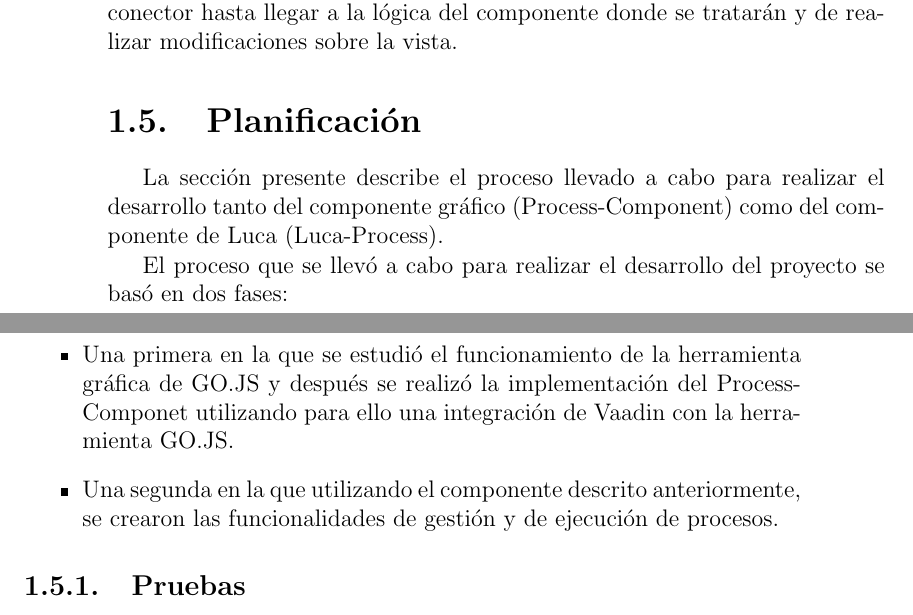
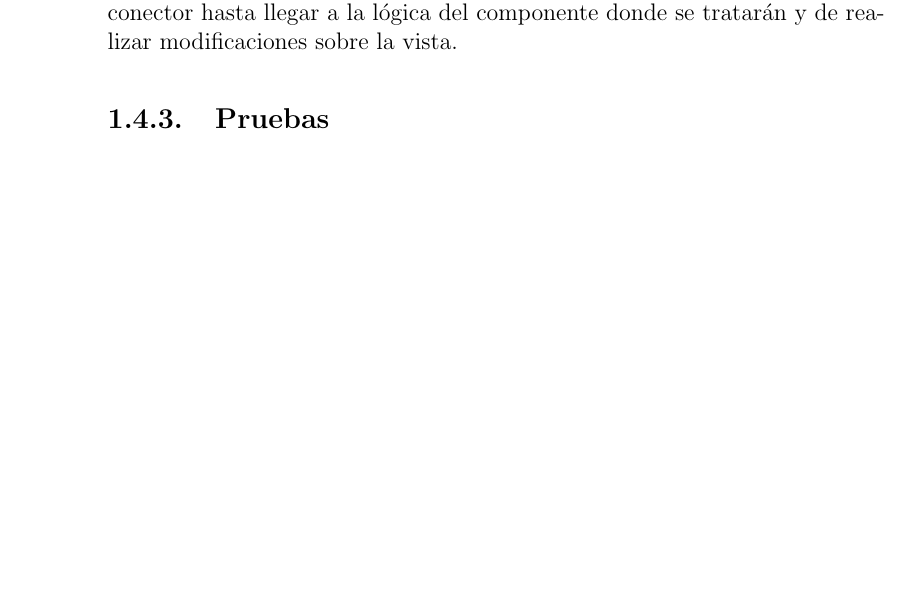
Before and after one commit to IgnacioAgueroSalcines/TFGProcessDocumentation, a LaTeX book (memoria/memoria.tex, which reads memoria/introductionChapter.tex): two parts of pages 22 and 23 of 45 before the commit and part of page 22 of 45 after it, the two joined at a grey line, cut so that both start at the same text, the shorter picture padded with empty space. Compiled offline with pdfLaTeX.

Commit message:
borrada planificacion

```diff
--- a/memoria/introductionChapter.tex
+++ b/memoria/introductionChapter.tex
@@ -178,23 +178,6 @@ A continuación, se muestra una figura explicativa de dicha interacción interna
 Como resumen del funcionamiento del Process-Component, éste es el encargado de recibir eventos realizados sobre la interfaz gráfica, a través del conector hasta llegar a la lógica del componente donde se tratarán y de realizar modificaciones sobre la vista.
 
 
-\section{Planificación}
-
-La sección presente describe el proceso llevado a cabo para realizar el desarrollo tanto del componente gráfico (Process-Component) como del componente de Luca (Luca-Process).
-
-El proceso que se llevó a cabo para realizar el desarrollo del proyecto se basó en dos fases:
-
-\begin{itemize}
-	\item  Una primera en la que se estudió el funcionamiento de la herramienta gráfica de GO.JS y después se realizó la implementación del Process-Componet utilizando para ello una integración de Vaadin con la herramienta GO.JS.
-	\item  Una segunda en la que utilizando el componente descrito anteriormente, se crearon las funcionalidades de gestión y de ejecución de procesos.
-\end{itemize}
-
-
-%%==========================================================================================
-%% NOTE(Pablo): Esto es demasiado detalle para la parte de planificación. Esto se cometaría
-%%   dentro de cada capítulo.
-%%==========================================================================================
-
 \subsection{Pruebas}
 
 
```
